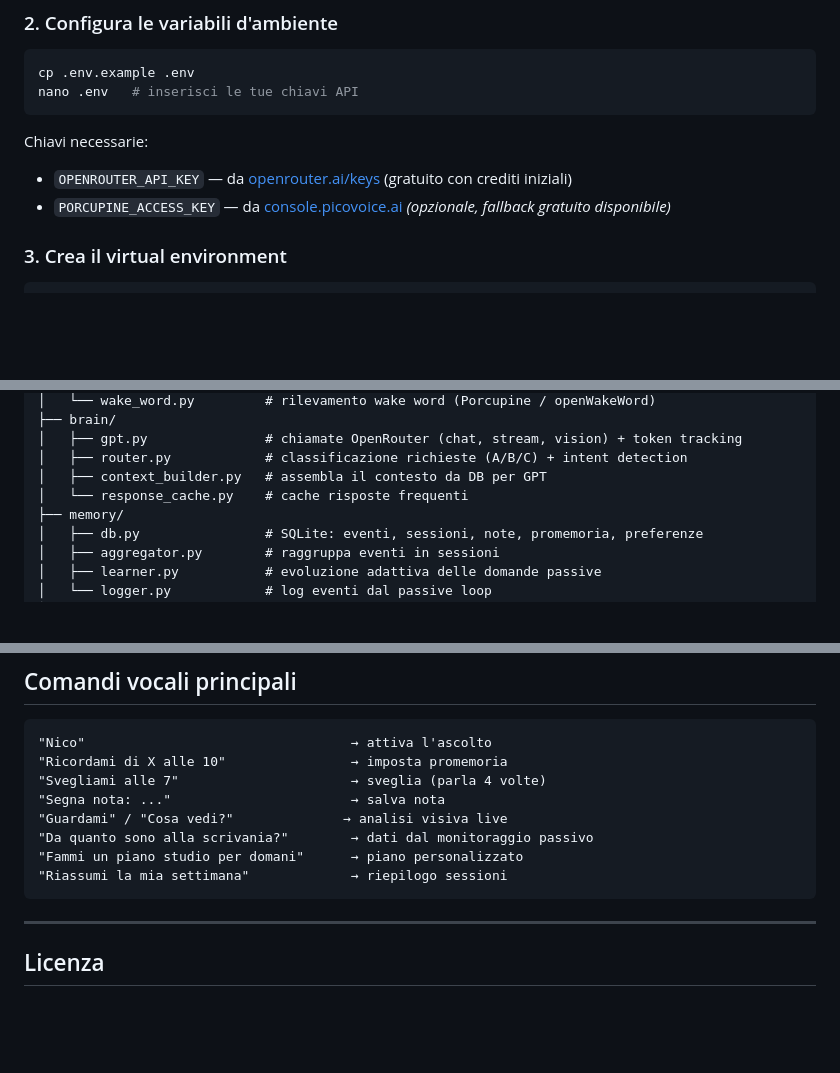
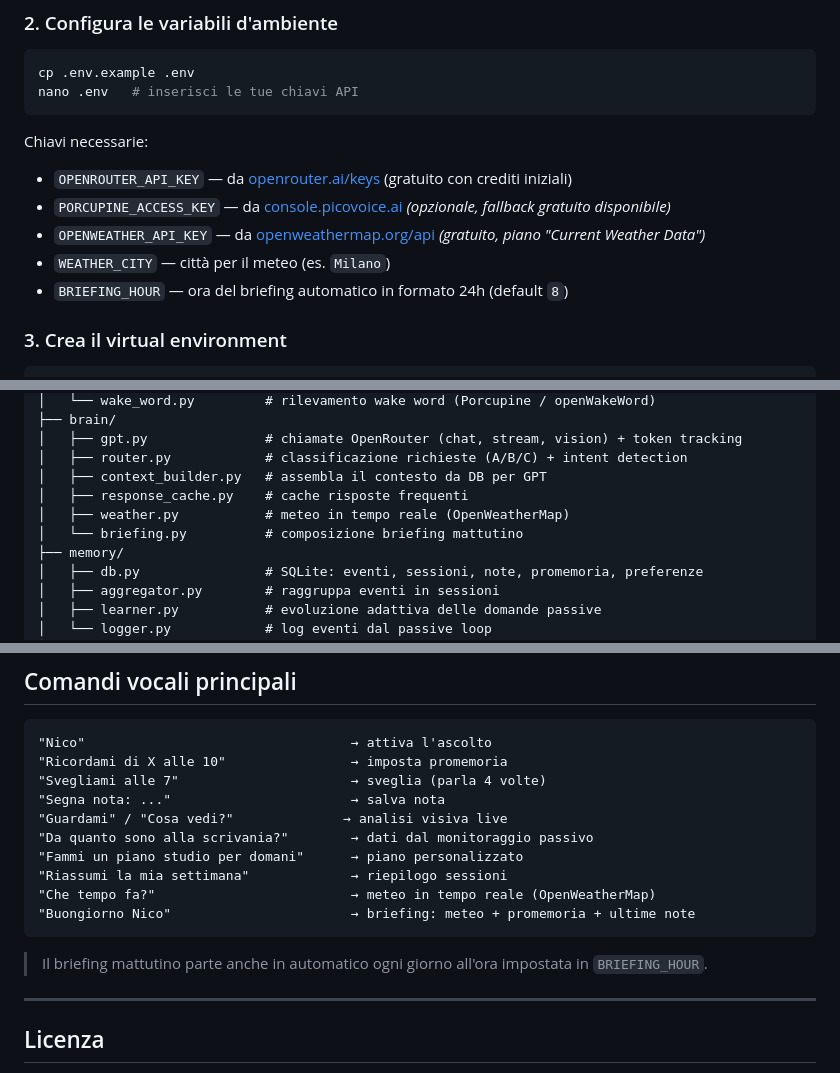
Before and after one commit to Federico2008/nico_camera, a Markdown page: README.md, 3 parts joined by grey strips. GitHub-like rendering; blank space fills up the shorter version.

Commit message:
Update README with weather and morning briefing features
Co-Authored-By: RuFlo <ruv@ruv.net>

````diff
--- a/README.md
+++ b/README.md
@@ -64,6 +66,9 @@ nano .env   # inserisci le tue chiavi API
 Chiavi necessarie:
 - `OPENROUTER_API_KEY` — da [openrouter.ai/keys](https://openrouter.ai/keys) (gratuito con crediti iniziali)
 - `PORCUPINE_ACCESS_KEY` — da [console.picovoice.ai](https://console.picovoice.ai) *(opzionale, fallback gratuito disponibile)*
+- `OPENWEATHER_API_KEY` — da [openweathermap.org/api](https://openweathermap.org/api) *(gratuito, piano "Current Weather Data")*
+- `WEATHER_CITY` — città per il meteo (es. `Milano`)
+- `BRIEFING_HOUR` — ora del briefing automatico in formato 24h (default `8`)
 
 ### 3. Crea il virtual environment
 
@@ -131,7 +136,9 @@ nico-camera/
 │   ├── gpt.py               # chiamate OpenRouter (chat, stream, vision) + token tracking
 │   ├── router.py            # classificazione richieste (A/B/C) + intent detection
 │   ├── context_builder.py   # assembla il contesto da DB per GPT
-│   └── response_cache.py    # cache risposte frequenti
+│   ├── response_cache.py    # cache risposte frequenti
+│   ├── weather.py           # meteo in tempo reale (OpenWeatherMap)
+│   └── briefing.py          # composizione briefing mattutino
 ├── memory/
 │   ├── db.py                # SQLite: eventi, sessioni, note, promemoria, preferenze
 │   ├── aggregator.py        # raggruppa eventi in sessioni
@@ -185,7 +192,11 @@ Apri `http://raspberrypi:5000` da qualsiasi dispositivo sulla stessa rete.
 "Da quanto sono alla scrivania?"        → dati dal monitoraggio passivo
 "Fammi un piano studio per domani"      → piano personalizzato
 "Riassumi la mia settimana"             → riepilogo sessioni
+"Che tempo fa?"                         → meteo in tempo reale (OpenWeatherMap)
+"Buongiorno Nico"                       → briefing: meteo + promemoria + ultime note
 ```
+
+> Il briefing mattutino parte anche in automatico ogni giorno all'ora impostata in `BRIEFING_HOUR`.
 
 ---
 
````
Also changed, not shown: other parts of README.md (+2 -0 lines).
